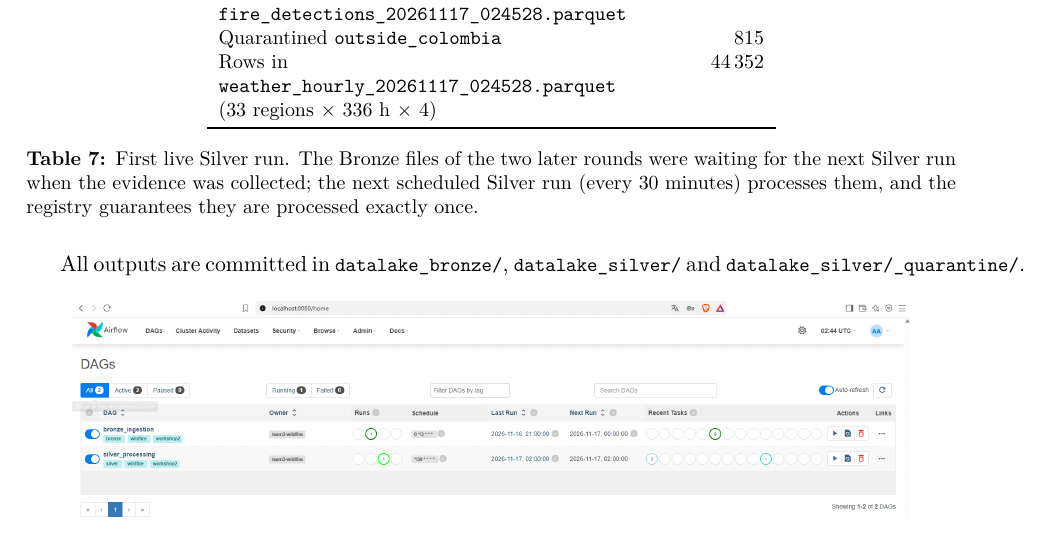
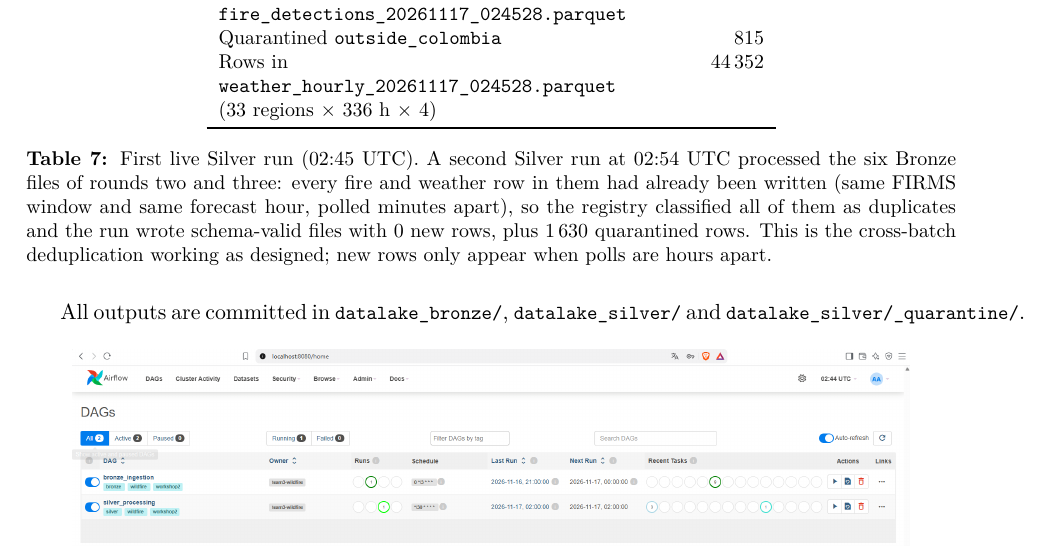
Before and after one commit to adriangeb28/wildfire-monitoring, a LaTeX paper (workshop_2/report/report.tex): part of page 9 of 13, cut so that both start at the same text. Compiled offline with pdfLaTeX.

Commit message:
data(workshop2): second live Silver run (duplicates detected across polls); report note

```diff
--- a/workshop_2/report/report.tex
+++ b/workshop_2/report/report.tex
@@ -377,9 +377,11 @@ Quarantined \code{outside\_colombia} & 815 \\
 Rows in \code{weather\_hourly\_20261117\_024528.parquet} (33 regions $\times$ 336~h $\times$ 4) & 44\,352 \\
 \bottomrule
 \end{tabular}
-\caption{First live Silver run. The Bronze files of the two later rounds were waiting for the next
-Silver run when the evidence was collected; the next scheduled Silver run (every 30 minutes)
-processes them, and the registry guarantees they are processed exactly once.}
+\caption{First live Silver run (02:45~UTC). A second Silver run at 02:54~UTC processed the six Bronze
+files of rounds two and three: every fire and weather row in them had already been written (same
+FIRMS window and same forecast hour, polled minutes apart), so the registry classified all of them as
+duplicates and the run wrote schema-valid files with 0 new rows, plus 1\,630 quarantined rows. This is
+the cross-batch deduplication working as designed; new rows only appear when polls are hours apart.}
 \end{table}
 
 All outputs are committed in \code{datalake\_bronze/}, \code{datalake\_silver/} and
```
Also changed, not shown: workshop_2/report.pdf, 4 other files.
